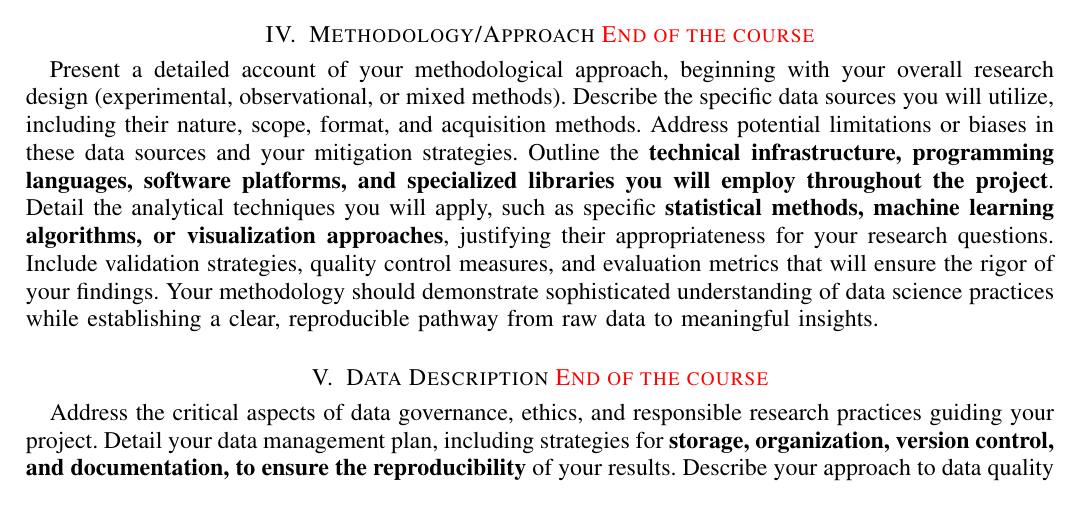
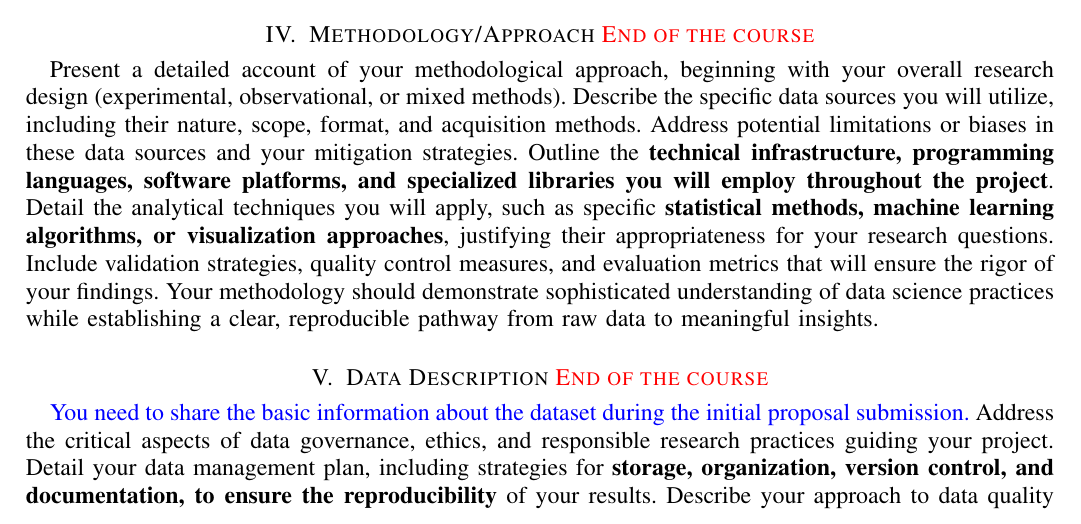
Before and after one commit to iamgmujtaba/practicum_proposal_template, a LaTeX paper (main.tex): part of page 2 of 4, cut so that both start at the same text. Compiled offline with pdfLaTeX; a missing font is replaced by an installed copy or a similar font; a LaTeX package or settings file that is missing is left out.

Commit message:
Update main.tex

```diff
--- a/main.tex
+++ b/main.tex
@@ -150,6 +150,7 @@ Review existing knowledge relevant to your practicum project by analyzing \textb
 Present a detailed account of your methodological approach, beginning with your overall research design (experimental, observational, or mixed methods). Describe the specific data sources you will utilize, including their nature, scope, format, and acquisition methods. Address potential limitations or biases in these data sources and your mitigation strategies. Outline the \textbf{technical infrastructure, programming languages, software platforms, and specialized libraries you will employ throughout the project}. Detail the analytical techniques you will apply, such as specific \textbf{statistical methods, machine learning algorithms, or visualization approaches}, justifying their appropriateness for your research questions. Include validation strategies, quality control measures, and evaluation metrics that will ensure the rigor of your findings. Your methodology should demonstrate sophisticated understanding of data science practices while establishing a clear, reproducible pathway from raw data to meaningful insights.
 
 \section{Data Description \textcolor{red}{End of the course}}
+\textcolor{blue}{You need to share the basic information about the dataset during the initial proposal submission.}
 Address the critical aspects of data governance, ethics, and responsible research practices guiding your project. Detail your data management plan, including strategies for \textbf{storage, organization, version control, and documentation, to ensure the reproducibility} of your results. Describe your approach to data quality assurance, including methods for \textbf{handling missing values, outliers, and potential biases}. Address ethical dimensions, including privacy considerations, informed consent where applicable, and compliance with relevant regulations such as GDPR or HIPAA. Discuss project-specific ethical challenges such as algorithmic bias or interpretation concerns, along with your planned mitigation strategies. For sensitive or personal data, outline specific safeguards to protect subjects and ensure confidential handling. This section demonstrates your commitment to conducting responsible, ethical data science research, adhering to professional standards and best practices.
 
 
```
